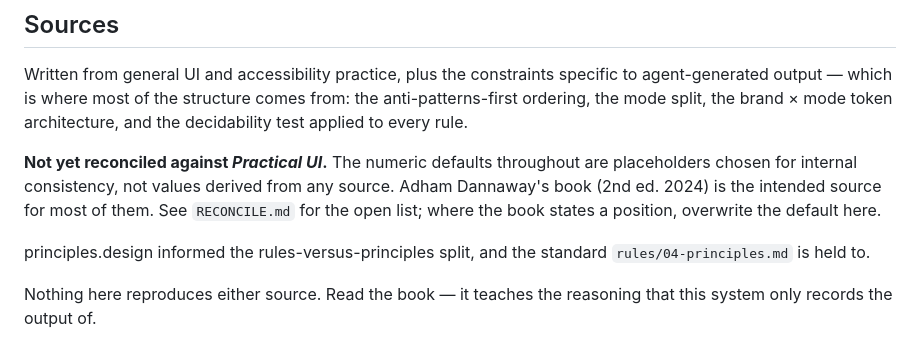
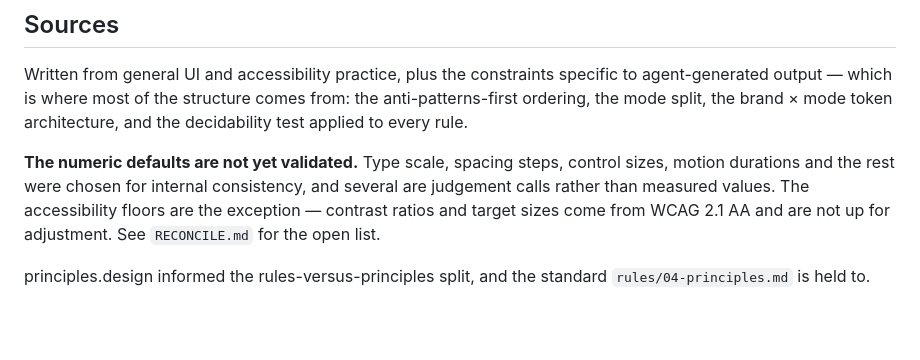
Before and after one commit to timessuman/jig, a Markdown page: README.md, the part around the change. Rendered like a GitHub page; blank space fills up the shorter version.

```diff
--- a/README.md
+++ b/README.md
@@ -108,8 +108,11 @@ Re-run after any significant edit to `00` or `03`.
 
 Written from general UI and accessibility practice, plus the constraints specific to agent-generated output — which is where most of the structure comes from: the anti-patterns-first ordering, the mode split, the brand × mode token architecture, and the decidability test applied to every rule.
 
-**Not yet reconciled against *Practical UI*.** The numeric defaults throughout are placeholders chosen for internal consistency, not values derived from any source. Adham Dannaway's book (2nd ed. 2024) is the intended source for most of them. See `RECONCILE.md` for the open list; where the book states a position, overwrite the default here.
+**The numeric defaults are not yet validated.** Type scale, spacing steps, control sizes,
+motion durations and the rest were chosen for internal consistency, and several are
+judgement calls rather than measured values. The accessibility floors are the exception —
+contrast ratios and target sizes come from WCAG 2.1 AA and are not up for adjustment. See
+`RECONCILE.md` for the open list.
 
-principles.design informed the rules-versus-principles split, and the standard `rules/04-principles.md` is held to.
-
-Nothing here reproduces either source. Read the book — it teaches the reasoning that this system only records the output of.
+principles.design informed the rules-versus-principles split, and the standard
+`rules/04-principles.md` is held to.
```
Also changed, not shown: RECONCILE.md (+6 -2 lines), rules/04-principles.md (+1 -1 lines).
